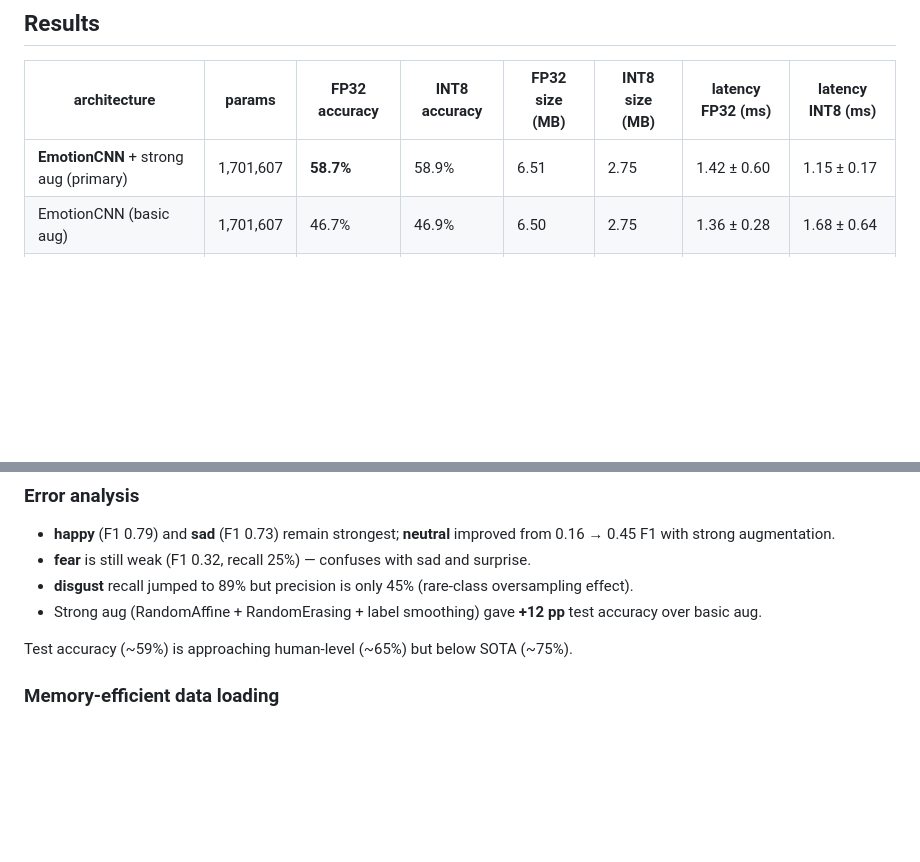
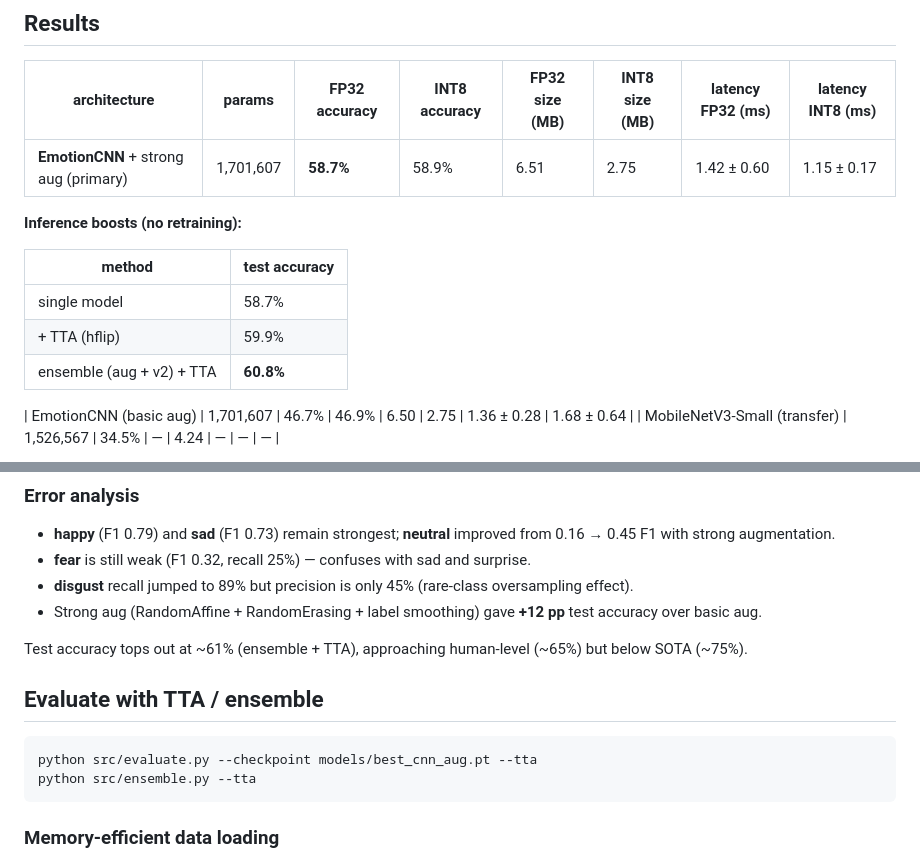
Before and after one commit to natagapova/emotions-with-audio, a Markdown page: README.md, 2 parts joined by grey strips. Drawn GitHub-style; blank space fills up the shorter version.

Commit message:
documented tta and ensemble inference results up to 60.8% accuracy
Co-authored-by: Cursor <cursoragent@cursor.com>

````diff
--- a/README.md
+++ b/README.md
@@ -9,6 +9,15 @@ Full ML engineering cycle: data preparation → training → evaluation → INT8
 | architecture | params | FP32 accuracy | INT8 accuracy | FP32 size (MB) | INT8 size (MB) | latency FP32 (ms) | latency INT8 (ms) |
 |---|---|---|---|---|---|---|---|
 | **EmotionCNN** + strong aug (primary) | 1,701,607 | **58.7%** | 58.9% | 6.51 | 2.75 | 1.42 ± 0.60 | 1.15 ± 0.17 |
+
+**Inference boosts (no retraining):**
+
+| method | test accuracy |
+|---|---|
+| single model | 58.7% |
+| + TTA (hflip) | 59.9% |
+| ensemble (aug + v2) + TTA | **60.8%** |
+
 | EmotionCNN (basic aug) | 1,701,607 | 46.7% | 46.9% | 6.50 | 2.75 | 1.36 ± 0.28 | 1.68 ± 0.64 |
 | MobileNetV3-Small (transfer) | 1,526,567 | 34.5% | — | 4.24 | — | — | — |
 
@@ -27,7 +36,14 @@ Macro F1 (CNN + strong aug): **0.569**
 - **disgust** recall jumped to 89% but precision is only 45% (rare-class oversampling effect).
 - Strong aug (RandomAffine + RandomErasing + label smoothing) gave **+12 pp** test accuracy over basic aug.
 
-Test accuracy (~59%) is approaching human-level (~65%) but below SOTA (~75%).
+Test accuracy tops out at ~61% (ensemble + TTA), approaching human-level (~65%) but below SOTA (~75%).
+
+## Evaluate with TTA / ensemble
+
+```bash
+python src/evaluate.py --checkpoint models/best_cnn_aug.pt --tta
+python src/ensemble.py --tta
+```
 
 ### Memory-efficient data loading
 
````
